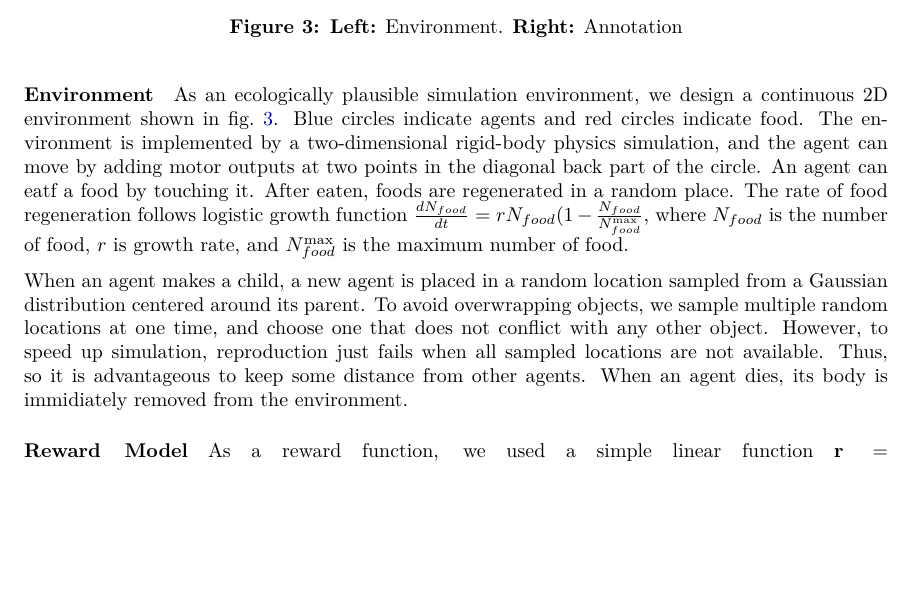
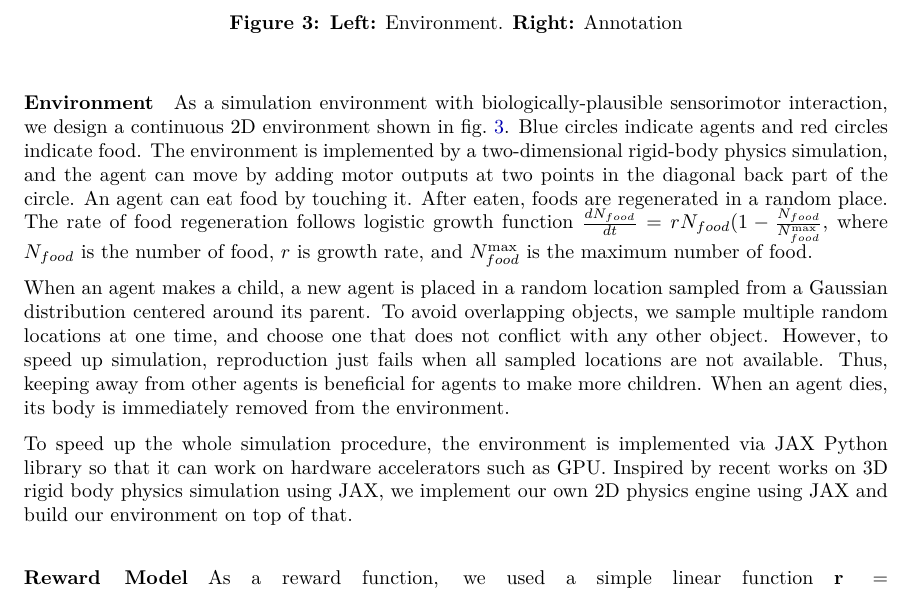
Before and after one commit to kngwyu/emevo-paper, a LaTeX paper (main.tex, which reads src/body.tex): part of page 4 of 7, cut so that both start at the same text, the shorter picture padded with empty space. Compiled offline with pdfLaTeX.

Commit message:
Start writing on env implementation

```diff
--- a/src/body.tex
+++ b/src/body.tex
@@ -79,11 +79,12 @@ Modeled as a generalized logistic function \citep{richardsFlexibleGrowthFunction
   }\label{figure:env}
 \end{figure}
 
-As an ecologically plausible simulation environment, we design a continuous 2D environment shown in \cref{figure:env}. Blue circles indicate agents and red circles indicate food. The environment is implemented by a two-dimensional rigid-body physics simulation, and the agent can move by adding motor outputs at two points in the diagonal back part of the circle. An agent can eatf a food by touching it. After eaten, foods are regenerated in a random place. The rate of food regeneration follows logistic growth function $\frac{dN_{food}}{dt} = r N_{food} (1 - \frac{N_{food}}{N_{food}^{\mathrm{max}}}$, where $N_{food}$ is the number of food, $r$ is growth rate, and $N_{food}^{\mathrm{max}}$ is the maximum number of food.
+As a simulation environment with biologically-plausible sensorimotor interaction, we design a continuous 2D environment shown in \cref{figure:env}. Blue circles indicate agents and red circles indicate food. The environment is implemented by a two-dimensional rigid-body physics simulation, and the agent can move by adding motor outputs at two points in the diagonal back part of the circle. An agent can eat food by touching it. After eaten, foods are regenerated in a random place. The rate of food regeneration follows logistic growth function $\frac{dN_{food}}{dt} = r N_{food} (1 - \frac{N_{food}}{N_{food}^{\mathrm{max}}}$, where $N_{food}$ is the number of food, $r$ is growth rate, and $N_{food}^{\mathrm{max}}$ is the maximum number of food.
 
-When an agent makes a child, a new agent is placed in a random location sampled from a Gaussian distribution centered around its parent. To avoid overwrapping objects, we sample multiple random locations at one time, and choose one that does not conflict with any other object. However, to speed up simulation, reproduction just fails when all sampled locations are not available. Thus, so it is advantageous to keep some distance from other agents. When an agent dies, its body is immidiately removed from the environment.
+When an agent makes a child, a new agent is placed in a random location sampled from a Gaussian distribution centered around its parent. To avoid overlapping objects, we sample multiple random locations at one time, and choose one that does not conflict with any other object. However, to speed up simulation, reproduction just fails when all sampled locations are not available. Thus, keeping away from other agents is beneficial for agents to make more children. When an agent dies, its body is immediately removed from the environment.
 
 % Implementation
+To speed up the whole simulation procedure, the environment is implemented via JAX Python library so that it can work on hardware accelerators such as GPU. Inspired by recent works on 3D rigid body physics simulation using JAX, we implement our own 2D physics engine using JAX and build our environment on top of that.
 
 \paragraph{Reward Model}
 As a reward function, we used a simple linear function $\mathbf{r} = \left(r_{\textrm{agent}}, r_{\textrm{food}}, r_{\textrm{wall}}, r_{\textrm{action}} \right)^{\intercal} $ for an agent's collision and action. Let $c_{t}^{\textrm{agent}}, c_{t}^{\textrm{food}}$, and $c_{t}^{\textrm{wall}}$ be binary variables representing the agent's collision with other agents, food, and walls and obstacles at time $t$. In addition, let $J_{t}^{\textrm{norm}} = \frac{|J_{t}|}{\max{|J|}}$ denote the $[0, 1]-$normalized impulse an agent adds to itself at time $t$. Then, $\mathbf{r}$ maps these four values to a single scalar reward by $r = \mathbf{r}^{\intercal} (c_{t}^{\textrm{agent}}, c_{t}^{\textrm{food}}, c_{t}^{\textrm{wall}}, J_{t}^{\textrm{norm}})^{\intercal}$. $\mathbf{r}$ is the only genetically inheritable trait for the agent, with noise added by mutation at a certain probability. I may use a more complex reward function in future experiments, but for this preliminary experiment, I preferred simplicity. Mutation gives noise sampled from a mixture of binominal and Gaussian distribution. Specifically, uniform noise $[-0.1, 0.1]$ is added with probability $0.4$ to each element of $\mathbf{r}$.
```
